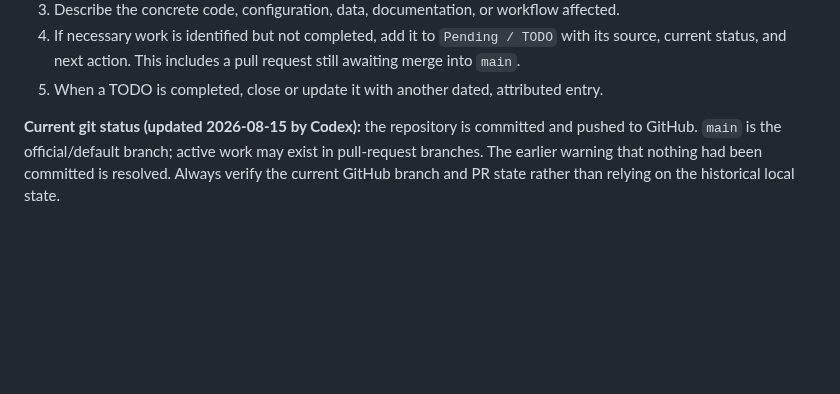
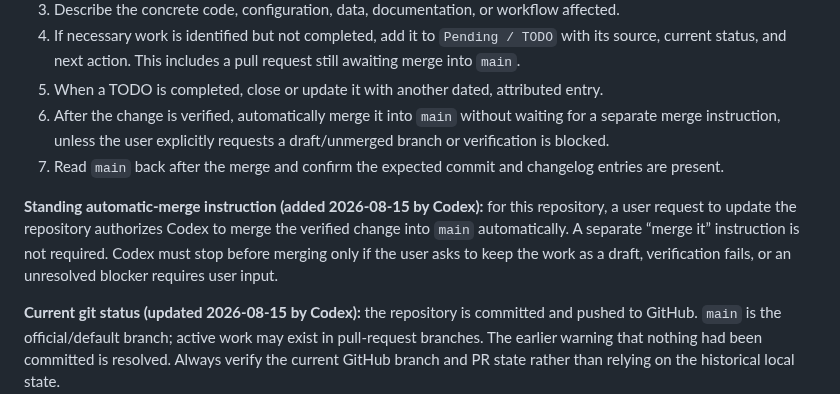
Before and after one commit to jgarizona/SalesConfig, a Markdown page: HANDOFF.md, the part around the change. Rendered like a GitHub page; blank space fills up the shorter version.

Commit message:
Document automatic verified merges

```diff
--- a/HANDOFF.md
+++ b/HANDOFF.md
@@ -26,6 +26,10 @@ For every repository change:
    source, current status, and next action. This includes a pull request still awaiting
    merge into `main`.
 5. When a TODO is completed, close or update it with another dated, attributed entry.
+6. After the change is verified, automatically merge it into `main` without waiting for a separate merge instruction, unless the user explicitly requests a draft/unmerged branch or verification is blocked.
+7. Read `main` back after the merge and confirm the expected commit and changelog entries are present.
+
+**Standing automatic-merge instruction (added 2026-08-15 by Codex):** for this repository, a user request to update the repository authorizes Codex to merge the verified change into `main` automatically. A separate “merge it” instruction is not required. Codex must stop before merging only if the user asks to keep the work as a draft, verification fails, or an unresolved blocker requires user input.
 
 **Current git status (updated 2026-08-15 by Codex):** the repository is committed and pushed
 to GitHub. `main` is the official/default branch; active work may exist in pull-request
```
